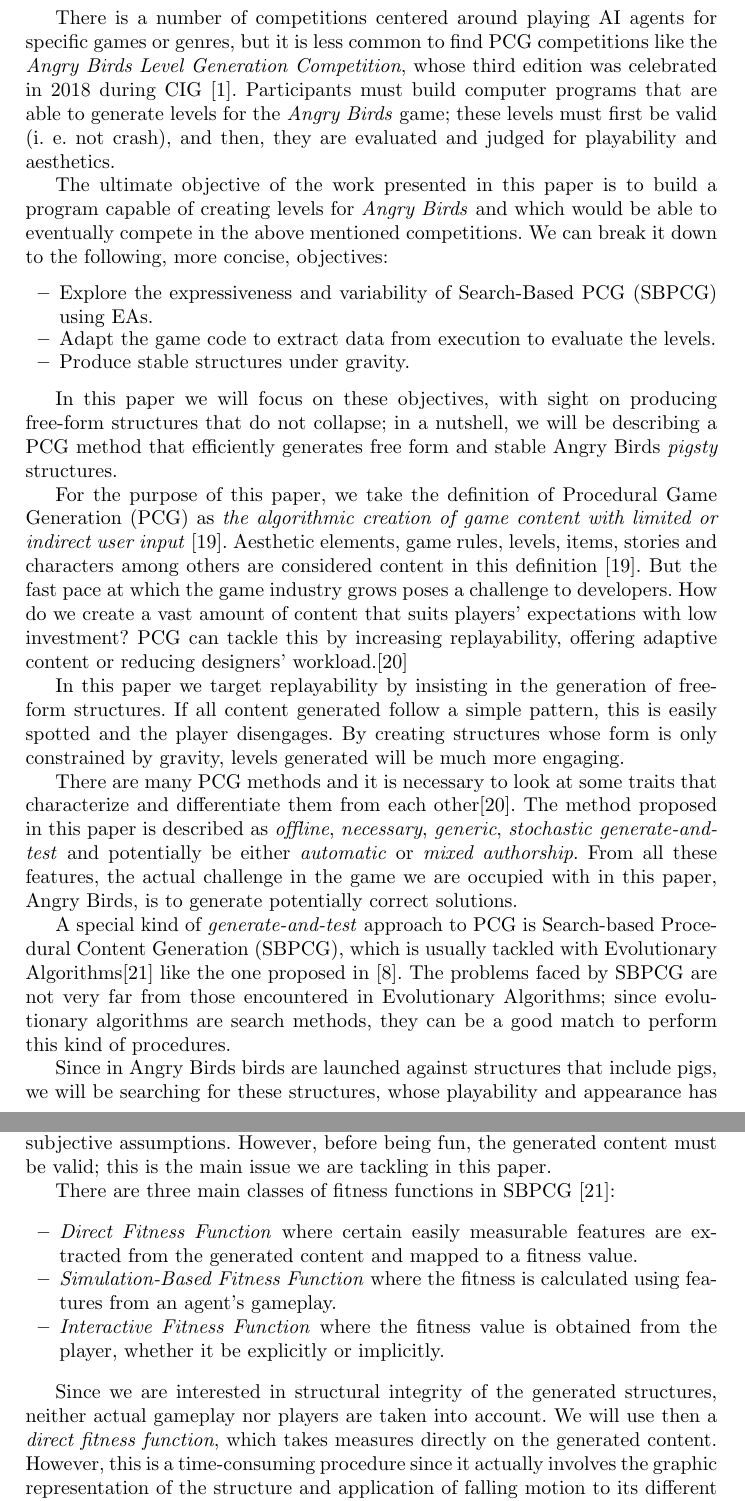
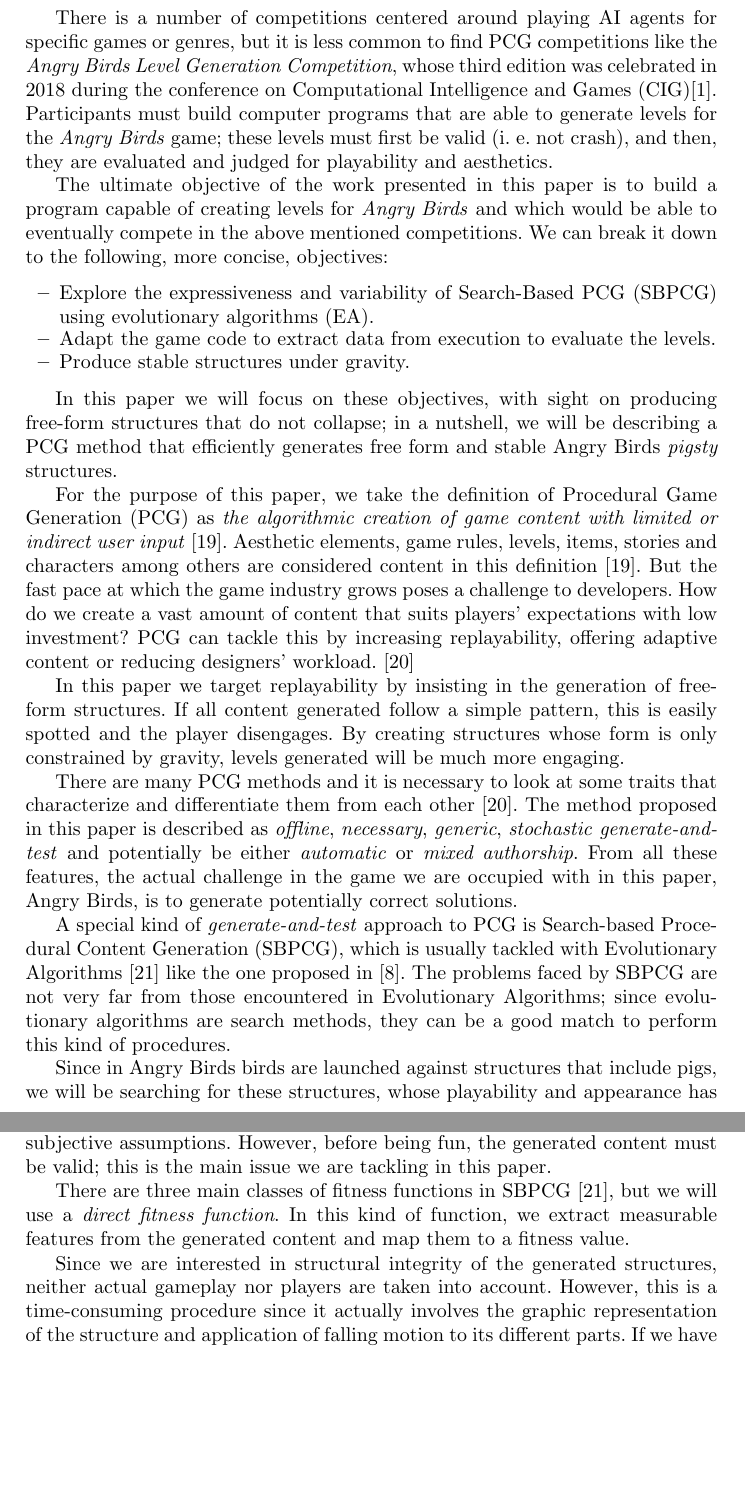
Before and after one commit to Laucalle/AngryBirdsLevelGenerationThesis, a LaTeX thesis (evostar2019/angrybirds-evo19.tex): two parts of pages 2 and 3 of 16, joined at a grey line, cut so that both start at the same text, the shorter picture padded with empty space. Compiled offline with pdfLaTeX.

Commit message:
remove definitions for different fitness functions as reviewer #3 asked

```diff
--- a/evostar2019/angrybirds-evo19.tex
+++ b/evostar2019/angrybirds-evo19.tex
@@ -179,7 +179,7 @@
 There is a number of competitions centered around playing AI agents for specific
 games or genres, but it is less common to find PCG competitions like the
 \textit{Angry Birds Level Generation Competition}, whose third edition
-was celebrated in 2018 during CIG \cite{aibirds}.
+was celebrated in 2018 during the conference on Computational Intelligence and Games (CIG)\cite{aibirds}.
 Participants must build
 computer programs that are able to generate levels for the \textit{Angry Birds}
 game; these levels must first be valid (i. e. not crash), and then,
@@ -192,8 +192,8 @@
 objectives:
 
 \begin{itemize}
-	\item Explore the expressiveness and variability of Search-Based PCG (SBPCG) using  %
-	EAs.
+	\item Explore the expressiveness and variability of Search-Based PCG (SBPCG) using
+	evolutionary algorithms (EA).
 	\item Adapt the game code to extract data from execution to
 	evaluate the levels.
 	\item Produce stable structures under gravity.
@@ -335,23 +335,23 @@
 
 There are three main classes of fitness functions in
 % Antonio - You should just remark the term once. ;)
-SBPCG \cite{togelius2010search}:
+SBPCG \cite{togelius2010search}, but we will use a {\em direct fitness function}.
+In this kind of function, we extract measurable features from the generated content and map them to a fitness value.
 
-\begin{itemize}
-	\item \textit{Direct Fitness Function} where certain easily measurable
-	features are extracted from the generated content and mapped to a
-	fitness value.
-	\item \textit{Simulation-Based Fitness Function} where the
-	fitness is calculated using features from an agent's gameplay.
-	\item \textit{Interactive Fitness Function} where the fitness value is
-	obtained from the player, whether it be explicitly or
-	implicitly.
-\end{itemize}
+%\begin{itemize}
+%	\item \textit{Direct Fitness Function} where certain easily measurable
+%	features are extracted from the generated content and mapped to a
+%	fitness value.
+%	\item \textit{Simulation-Based Fitness Function} where the
+%	fitness is calculated using features from an agent's gameplay.
+%	\item \textit{Interactive Fitness Function} where the fitness value is
+%	obtained from the player, whether it be explicitly or
+%	implicitly.
+%\end{itemize}
 
 Since we are interested in structural integrity of the generated
 structures, neither actual gameplay nor players are taken into
-account. We will use then a {\em direct fitness function}, which takes
-measures directly on the generated content. However, this is a
+account. However, this is a
 time-consuming procedure since it actually involves the graphic
 representation of the structure and application of falling motion to
 its different parts. If we have to subject every single individual in
```
Also changed, not shown: evostar2019/angrybirds-evo19.tex (9 more changed lines). Lines whose indentation alone changed are shown as unchanged.
